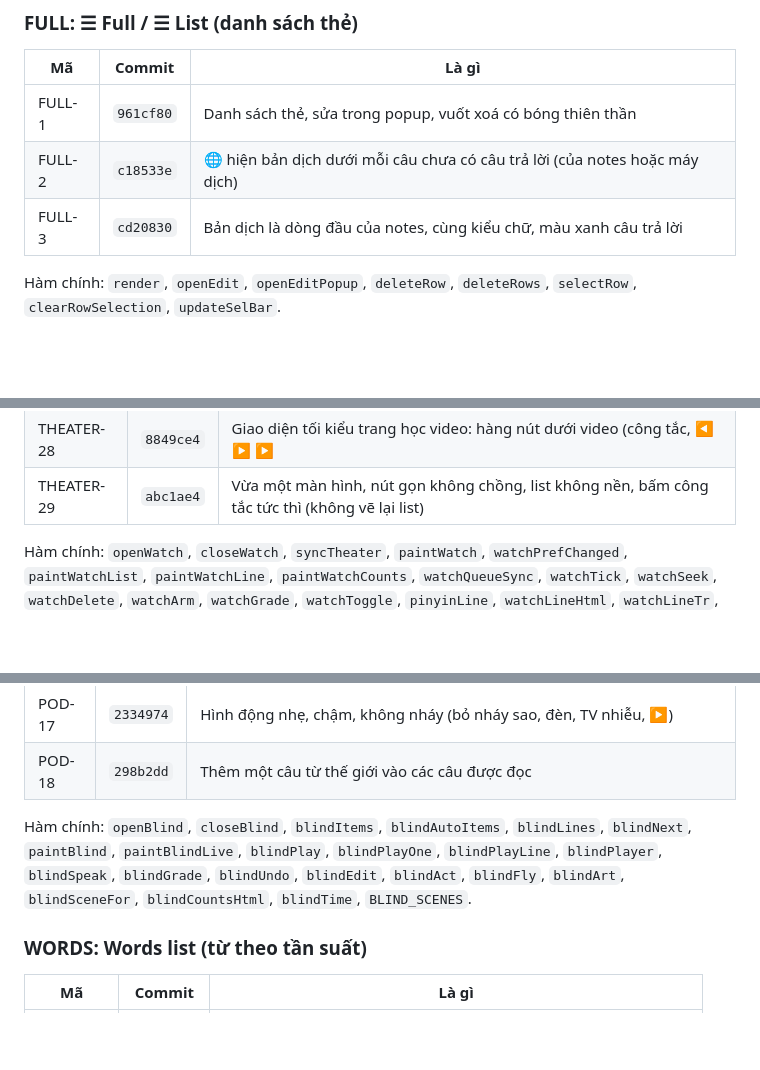
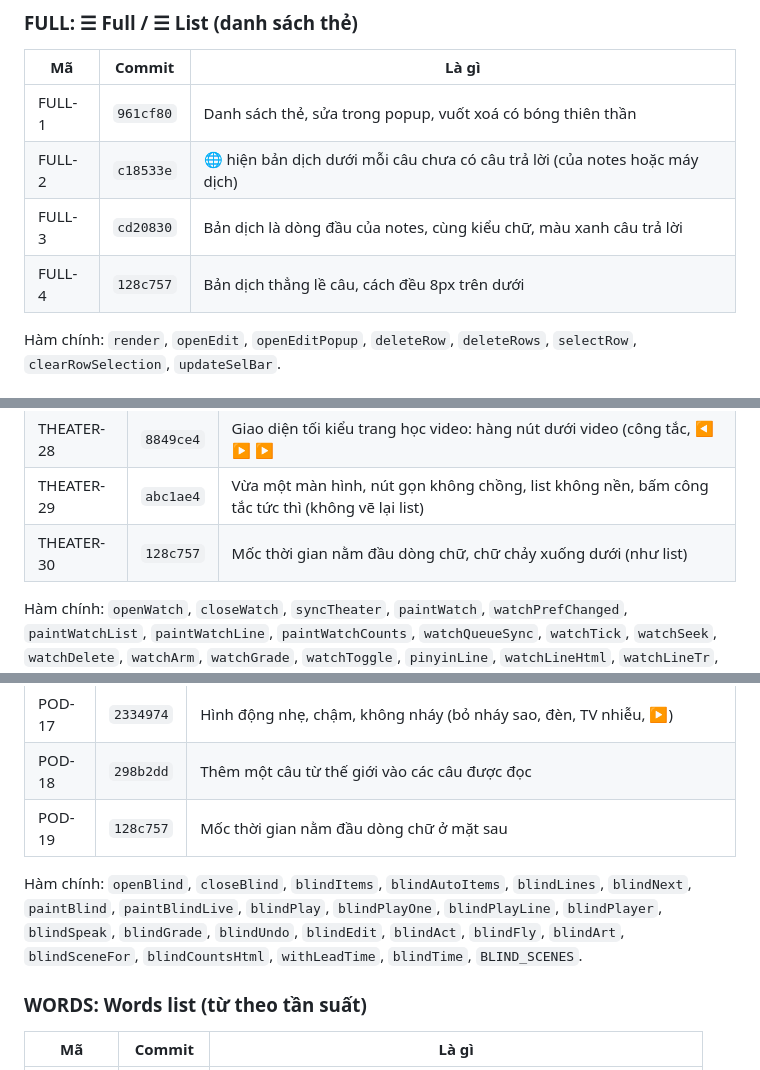
Before and after one commit to phillipxnguyen/wikiPhidia, a Markdown page: VERSIONS.md, 3 parts joined by grey strips. GitHub-like rendering; blank space fills up the shorter version.

Commit message:
VERSIONS.md: THEATER-30, POD-19, FULL-4
Co-Authored-By: Claude Opus 5.5 <noreply@anthropic.com>
Claude-Session: https://claude.ai/code/session_01DXQMcDS43qgSzayVaPy3nx

```diff
--- a/VERSIONS.md
+++ b/VERSIONS.md
@@ -36,6 +36,7 @@ Hàm chính: `ieltsPaperHtml`, `ieltsFrontHtml`, `sentenceEx`, `sentenceKeyWord`
 | FULL-1 | `961cf80` | Danh sách thẻ, sửa trong popup, vuốt xoá có bóng thiên thần |
 | FULL-2 | `c18533e` | 🌐 hiện bản dịch dưới mỗi câu chưa có câu trả lời (của notes hoặc máy dịch) |
 | FULL-3 | `cd20830` | Bản dịch là dòng đầu của notes, cùng kiểu chữ, màu xanh câu trả lời |
+| FULL-4 | `128c757` | Bản dịch thẳng lề câu, cách đều 8px trên dưới |
 
 Hàm chính: `render`, `openEdit`, `openEditPopup`, `deleteRow`, `deleteRows`, `selectRow`, `clearRowSelection`, `updateSelBar`.
 
@@ -71,6 +72,7 @@ Hàm chính: `render`, `openEdit`, `openEditPopup`, `deleteRow`, `deleteRows`, `
 | THEATER-27 | `5be7a60` | Dùng lại trình phát đã tải của trang bài (chuyển vào không tải lại), nhảy câu phát ngay như list |
 | THEATER-28 | `8849ce4` | Giao diện tối kiểu trang học video: hàng nút dưới video (công tắc, ◀ ▶ ▶|, lặp), câu dưới hàng nút, list tối bên phải |
 | THEATER-29 | `abc1ae4` | Vừa một màn hình, nút gọn không chồng, list không nền, bấm công tắc tức thì (không vẽ lại list) |
+| THEATER-30 | `128c757` | Mốc thời gian nằm đầu dòng chữ, chữ chảy xuống dưới (như list) |
 
 Hàm chính: `openWatch`, `closeWatch`, `syncTheater`, `paintWatch`, `watchPrefChanged`, `paintWatchList`, `paintWatchLine`, `paintWatchCounts`, `watchQueueSync`, `watchTick`, `watchSeek`, `watchDelete`, `watchArm`, `watchGrade`, `watchToggle`, `pinyinLine`, `watchLineHtml`, `watchLineTr`, `mtFill`, `preloadTranslations`, `rowTr`, `cabinSay`, `cabinReveal`, `watchTranslation`, `watchPrefs`, `leaveTheater`, `theaterWanted`, `theaterScene`, `THEATER_SCENES`.
 
@@ -116,8 +118,9 @@ Hàm chính: `buildVocabCard`, `fillVocabCard`, `otherLessonSentence`, `fetchWor
 | POD-16 | `d0a1d9b` | Podcast có cả bên Lessons; bỏ nút 🗑 (Delete và ✕ của thanh chọn vẫn xoá) |
 | POD-17 | `2334974` | Hình động nhẹ, chậm, không nháy (bỏ nháy sao, đèn, TV nhiễu, ▶) |
 | POD-18 | `298b2dd` | Thêm một câu từ thế giới vào các câu được đọc |
+| POD-19 | `128c757` | Mốc thời gian nằm đầu dòng chữ ở mặt sau |
 
-Hàm chính: `openBlind`, `closeBlind`, `blindItems`, `blindAutoItems`, `blindLines`, `blindNext`, `paintBlind`, `paintBlindLive`, `blindPlay`, `blindPlayOne`, `blindPlayLine`, `blindPlayer`, `blindSpeak`, `blindGrade`, `blindUndo`, `blindEdit`, `blindAct`, `blindFly`, `blindArt`, `blindSceneFor`, `blindCountsHtml`, `blindTime`, `BLIND_SCENES`.
+Hàm chính: `openBlind`, `closeBlind`, `blindItems`, `blindAutoItems`, `blindLines`, `blindNext`, `paintBlind`, `paintBlindLive`, `blindPlay`, `blindPlayOne`, `blindPlayLine`, `blindPlayer`, `blindSpeak`, `blindGrade`, `blindUndo`, `blindEdit`, `blindAct`, `blindFly`, `blindArt`, `blindSceneFor`, `blindCountsHtml`, `withLeadTime`, `blindTime`, `BLIND_SCENES`.
 
 ### WORDS: Words list (từ theo tần suất)
 | Mã | Commit | Là gì |
```
